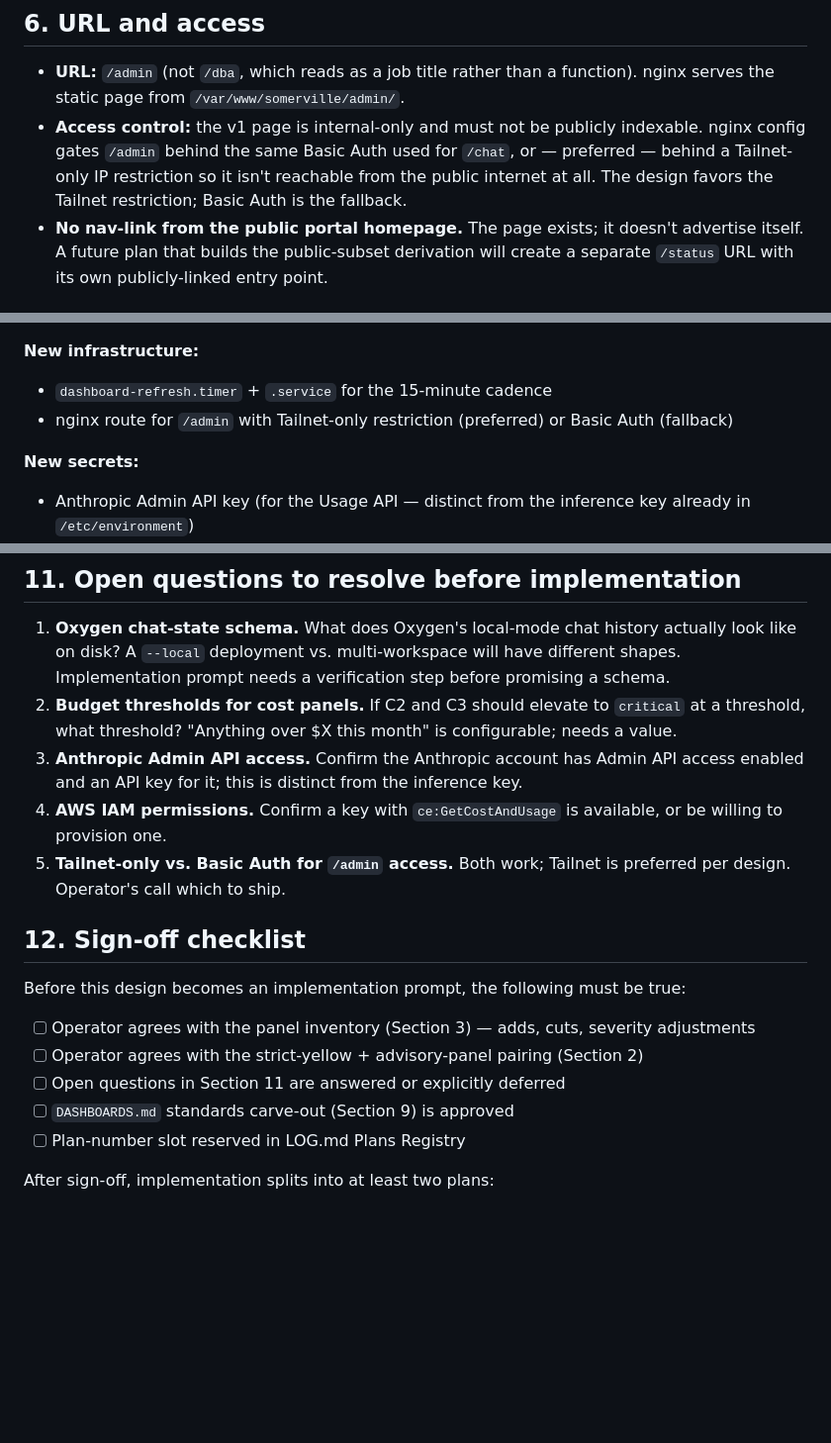
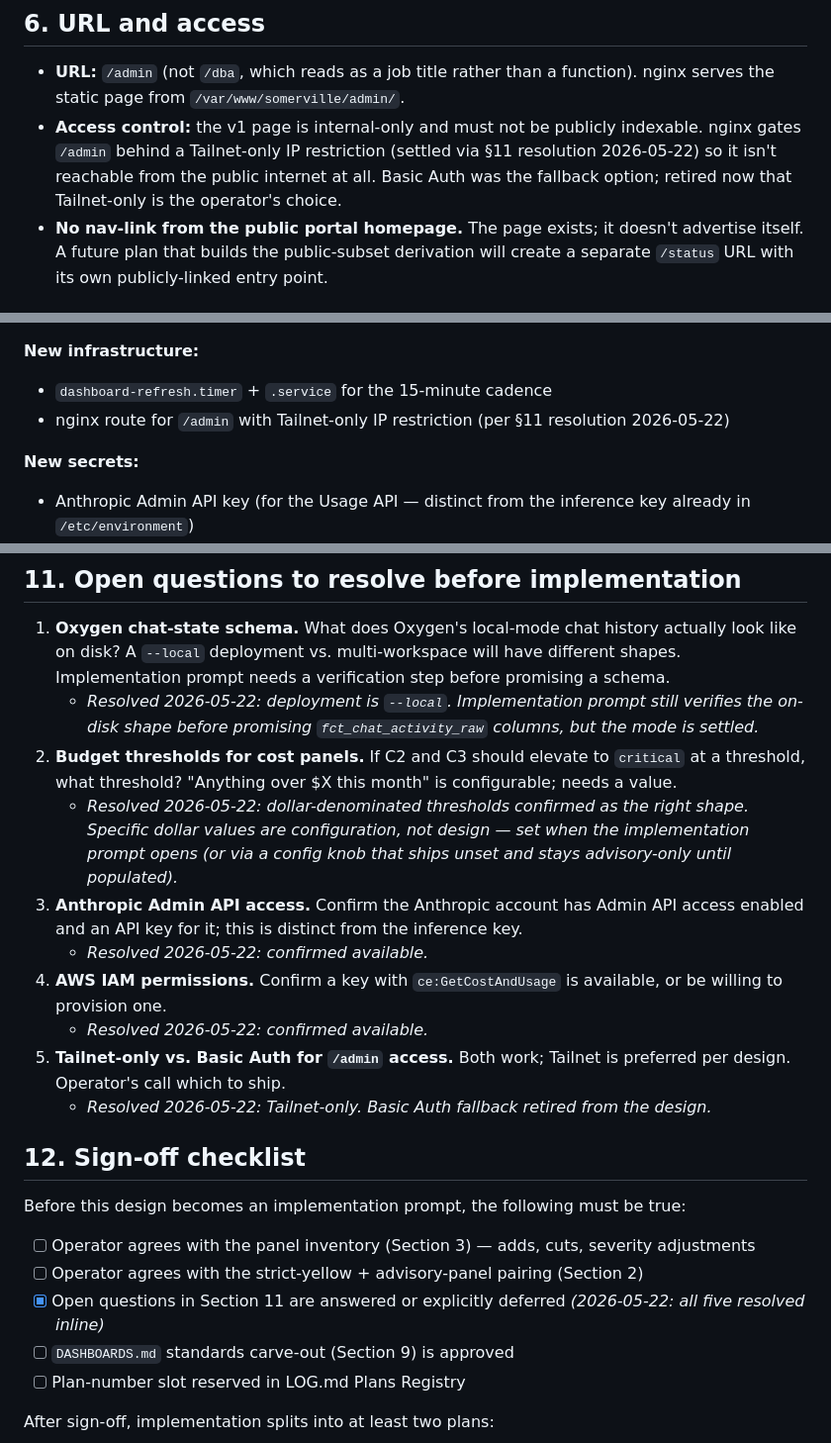
Before and after one commit to ironmonkey88/oxygen-mvp, a Markdown page: docs/dba-dashboard-design-2026-05-17.md, 3 parts joined by grey strips. Shown at 99% size. GitHub-like rendering; blank space fills up the shorter version.

Commit message:
DBA Dashboard design — resolve §11 open questions (operator answers 2026-05-22)
Operator provided answers to all five §11 open questions:

  1. Oxygen chat-state schema → `--local` deployment confirmed. On-disk
     shape still needs verification at implementation time, but the
     mode is settled.
  2. Cost-panel budget thresholds → dollar-denominated shape confirmed.
     Specific values are configuration, not design — set at
     implementation prompt time or via a config knob that ships unset
     and stays advisory-only until populated.
  3. Anthropic Admin API access → confirmed available.
  4. AWS IAM permissions (`ce:GetCostAndUsage`) → confirmed available.
  5. Tailnet-only vs Basic Auth for `/admin` → Tailnet-only. Basic
     Auth fallback retired from the design.

Inline annotations preserve the original question text and add a
`*Resolved 2026-05-22: …*` line beneath each.

Adjacent collapses driven by #5:
  - §6 "Access control" — Basic Auth fallback language replaced with
    "Tailnet-only IP restriction (settled via §11 resolution
    2026-05-22)."
  - §10 "New infrastructure" — same fallback language collapsed.

§12 sign-off checklist: ticked "Open questions in Section 11 are
answered or explicitly deferred." Other four checklist items remain
unchecked — panel inventory agreement, strict-yellow rule agreement,
DASHBOARDS.md §9 carve-out approval, plan-number slot reservation are
all distinct sign-off conversations.

Design remains pre-sign-off overall. Implementation prompt blocked on
the four remaining checklist items.

```diff
--- a/docs/dba-dashboard-design-2026-05-17.md
+++ b/docs/dba-dashboard-design-2026-05-17.md
@@ -174,7 +174,7 @@ The cost-data integrations (`load_anthropic_usage.py`, `load_aws_costs.py`) run
 ## 6. URL and access
 
 - **URL:** `/admin` (not `/dba`, which reads as a job title rather than a function). nginx serves the static page from `/var/www/somerville/admin/`.
-- **Access control:** the v1 page is internal-only and must not be publicly indexable. nginx config gates `/admin` behind the same Basic Auth used for `/chat`, or — preferred — behind a Tailnet-only IP restriction so it isn't reachable from the public internet at all. The design favors the Tailnet restriction; Basic Auth is the fallback.
+- **Access control:** the v1 page is internal-only and must not be publicly indexable. nginx gates `/admin` behind a Tailnet-only IP restriction (settled via §11 resolution 2026-05-22) so it isn't reachable from the public internet at all. Basic Auth was the fallback option; retired now that Tailnet-only is the operator's choice.
 - **No nav-link from the public portal homepage.** The page exists; it doesn't advertise itself. A future plan that builds the public-subset derivation will create a separate `/status` URL with its own publicly-linked entry point.
 
 ## 7. The public-subset derivation (future plan, not v1)
@@ -227,7 +227,7 @@ For when the implementation prompt comes (separately, after this design is signe
 **New infrastructure:**
 
 - `dashboard-refresh.timer` + `.service` for the 15-minute cadence
-- nginx route for `/admin` with Tailnet-only restriction (preferred) or Basic Auth (fallback)
+- nginx route for `/admin` with Tailnet-only IP restriction (per §11 resolution 2026-05-22)
 
 **New secrets:**
 
@@ -243,10 +243,15 @@ For when the implementation prompt comes (separately, after this design is signe
 ## 11. Open questions to resolve before implementation
 
 1. **Oxygen chat-state schema.** What does Oxygen's local-mode chat history actually look like on disk? A `--local` deployment vs. multi-workspace will have different shapes. Implementation prompt needs a verification step before promising a schema.
+   - *Resolved 2026-05-22: deployment is `--local`. Implementation prompt still verifies the on-disk shape before promising `fct_chat_activity_raw` columns, but the mode is settled.*
 2. **Budget thresholds for cost panels.** If C2 and C3 should elevate to `critical` at a threshold, what threshold? "Anything over $X this month" is configurable; needs a value.
+   - *Resolved 2026-05-22: dollar-denominated thresholds confirmed as the right shape. Specific dollar values are configuration, not design — set when the implementation prompt opens (or via a config knob that ships unset and stays advisory-only until populated).*
 3. **Anthropic Admin API access.** Confirm the Anthropic account has Admin API access enabled and an API key for it; this is distinct from the inference key.
+   - *Resolved 2026-05-22: confirmed available.*
 4. **AWS IAM permissions.** Confirm a key with `ce:GetCostAndUsage` is available, or be willing to provision one.
+   - *Resolved 2026-05-22: confirmed available.*
 5. **Tailnet-only vs. Basic Auth for `/admin` access.** Both work; Tailnet is preferred per design. Operator's call which to ship.
+   - *Resolved 2026-05-22: Tailnet-only. Basic Auth fallback retired from the design.*
 
 ## 12. Sign-off checklist
 
@@ -254,7 +259,7 @@ Before this design becomes an implementation prompt, the following must be true:
 
 - [ ] Operator agrees with the panel inventory (Section 3) — adds, cuts, severity adjustments
 - [ ] Operator agrees with the strict-yellow + advisory-panel pairing (Section 2)
-- [ ] Open questions in Section 11 are answered or explicitly deferred
+- [x] Open questions in Section 11 are answered or explicitly deferred *(2026-05-22: all five resolved inline)*
 - [ ] `DASHBOARDS.md` standards carve-out (Section 9) is approved
 - [ ] Plan-number slot reserved in LOG.md Plans Registry
 
```
